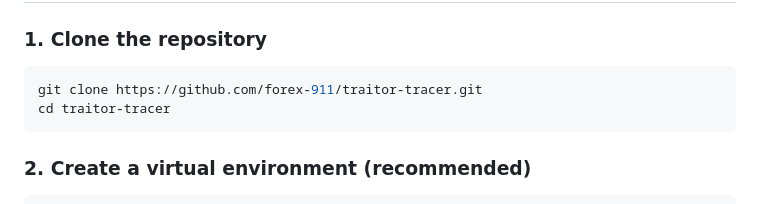
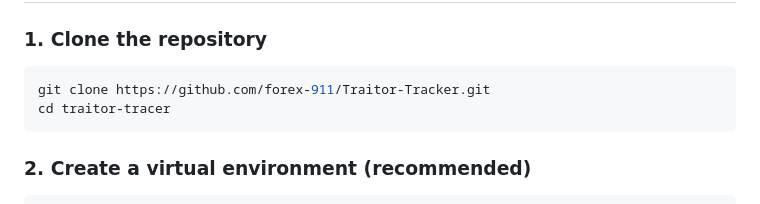
Before and after one commit to forex-911/Traitor-Tracker, a Markdown page: README.md, the part around the change. GitHub-like rendering.

````diff
--- a/README.md
+++ b/README.md
@@ -84,7 +84,7 @@ traitor-tracer/
 
 ### 1. Clone the repository
 ```bash
-git clone https://github.com/forex-911/traitor-tracer.git
+git clone https://github.com/forex-911/Traitor-Tracker.git
 cd traitor-tracer
 ```
 
````
